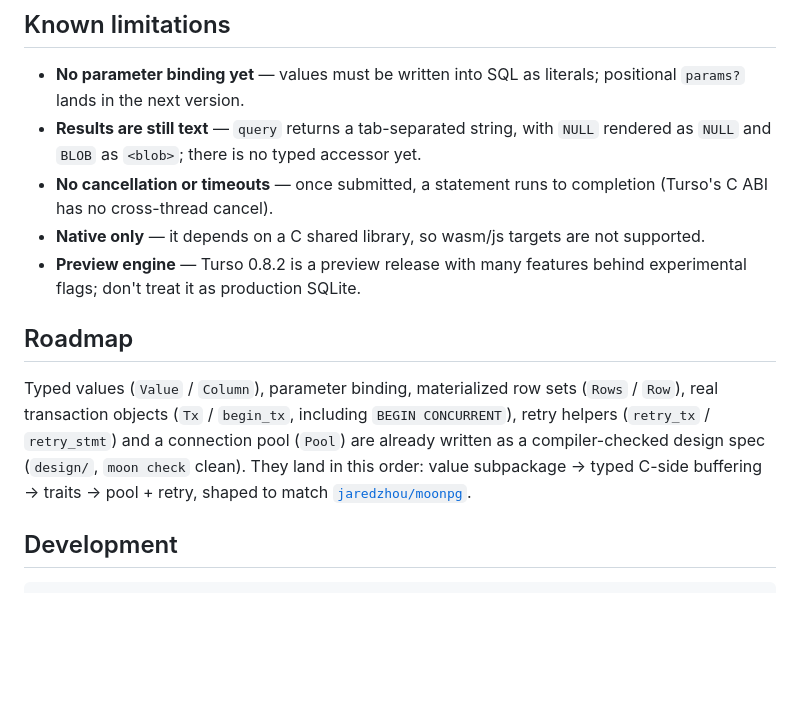
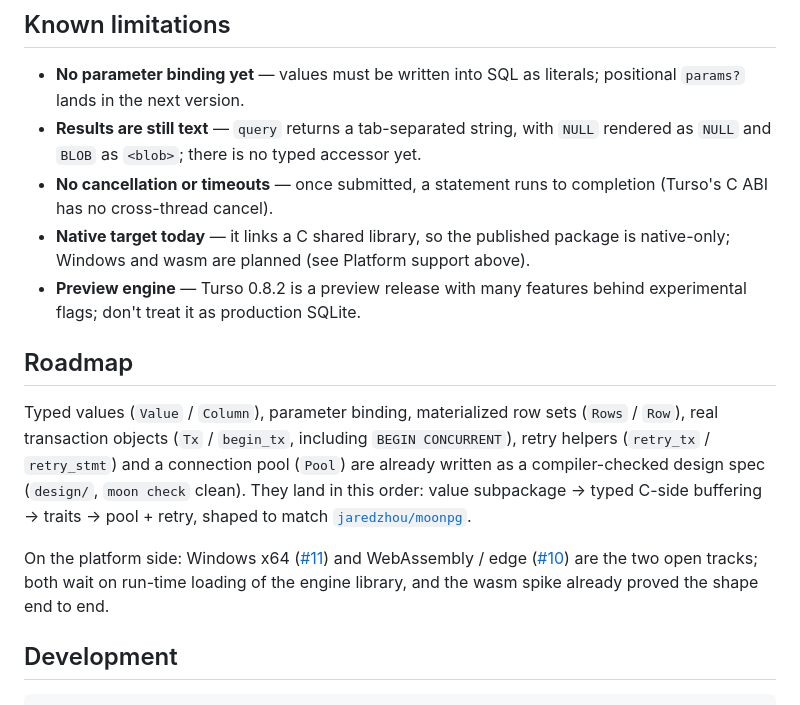
Before and after one commit to jaredzhou/mturso, a Markdown page: README.md, the part around one of its changes. Rendered like a GitHub page; blank space fills up the shorter version.

```diff
--- a/README.md
+++ b/README.md
@@ -213,12 +231,14 @@ async fn demo(conn : @mturso.Connection) -> Unit raise @mturso.TursoError {
 - **No parameter binding yet** — values must be written into SQL as literals; positional `params?` lands in the next version.
 - **Results are still text** — `query` returns a tab-separated string, with `NULL` rendered as `NULL` and `BLOB` as `<blob>`; there is no typed accessor yet.
 - **No cancellation or timeouts** — once submitted, a statement runs to completion (Turso's C ABI has no cross-thread cancel).
-- **Native only** — it depends on a C shared library, so wasm/js targets are not supported.
+- **Native target today** — it links a C shared library, so the published package is native-only; Windows and wasm are planned (see Platform support above).
 - **Preview engine** — Turso 0.8.2 is a preview release with many features behind experimental flags; don't treat it as production SQLite.
 
 ## Roadmap
 
 Typed values (`Value` / `Column`), parameter binding, materialized row sets (`Rows` / `Row`), real transaction objects (`Tx` / `begin_tx`, including `BEGIN CONCURRENT`), retry helpers (`retry_tx` / `retry_stmt`) and a connection pool (`Pool`) are already written as a compiler-checked design spec (`design/`, `moon check` clean). They land in this order: value subpackage → typed C-side buffering → traits → pool + retry, shaped to match [`jaredzhou/moonpg`](https://github.com/jaredzhou/moonpg).
+
+On the platform side: Windows x64 ([#11](https://github.com/jaredzhou/mturso/issues/11)) and WebAssembly / edge ([#10](https://github.com/jaredzhou/mturso/issues/10)) are the two open tracks; both wait on run-time loading of the engine library, and the wasm spike already proved the shape end to end.
 
 ## Development
 
```
Also changed, not shown: other parts of README.md (+18 -0 lines).
